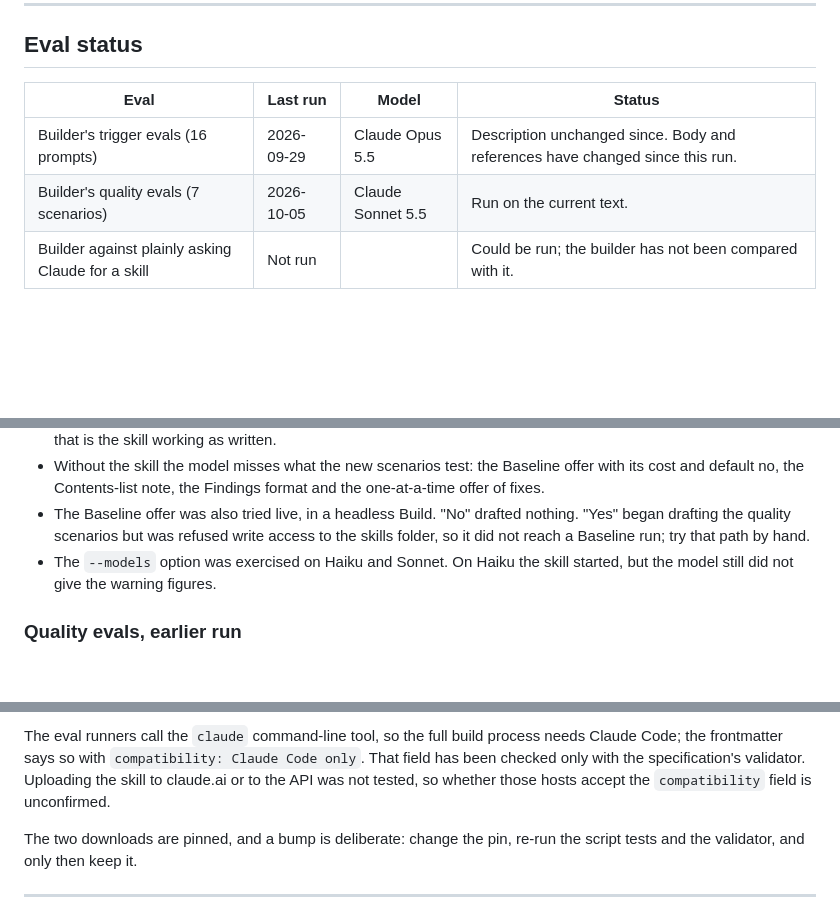
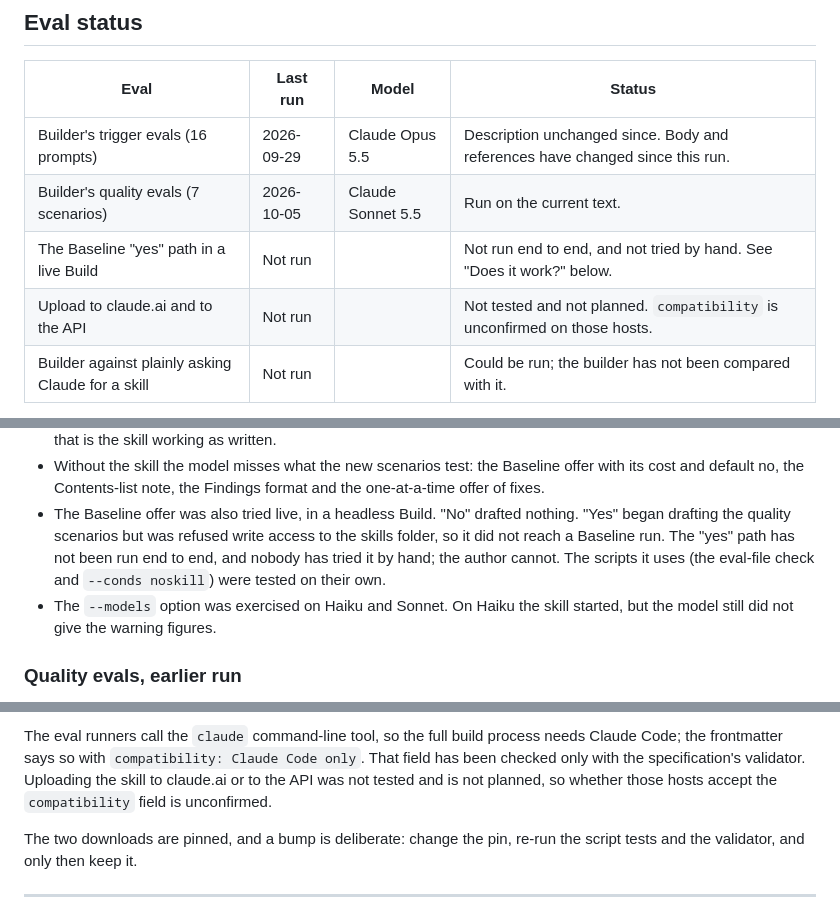
Before and after one commit to preluceo-tools/agent-skills, a Markdown page: skills/grounded-skill-builder/README.md, 3 parts joined by grey strips. Drawn GitHub-style; blank space fills up the shorter version.

Commit message:
docs(grounded-skill-builder): README states the live Baseline yes path and the host uploads are untested
Co-Authored-By: Claude Sonnet 5.5 <noreply@anthropic.com>

```diff
--- a/skills/grounded-skill-builder/README.md
+++ b/skills/grounded-skill-builder/README.md
@@ -191,6 +191,8 @@ the step. If it is not installed, the builder says so and skips the step.
 |---|---|---|---|
 | Builder's trigger evals (16 prompts) | 2026-09-29 | Claude Opus 5.5 | Description unchanged since. Body and references have changed since this run. |
 | Builder's quality evals (7 scenarios) | 2026-10-05 | Claude Sonnet 5.5 | Run on the current text. |
+| The Baseline "yes" path in a live Build | Not run | | Not run end to end, and not tried by hand. See "Does it work?" below. |
+| Upload to claude.ai and to the API | Not run | | Not tested and not planned. `compatibility` is unconfirmed on those hosts. |
 | Builder against plainly asking Claude for a skill | Not run | | Could be run; the builder has not been compared with it. |
 
 Every other figure in this manual is from Claude Opus 5.5 only. Results can differ on another model.
@@ -303,7 +305,9 @@ scenario and condition, graded blind by the same model against a rubric of 7 to
   and default no, the Contents-list note, the Findings format and the one-at-a-time offer of fixes.
 - The Baseline offer was also tried live, in a headless Build. "No" drafted nothing. "Yes" began
   drafting the quality scenarios but was refused write access to the skills folder, so it did not
-  reach a Baseline run; try that path by hand.
+  reach a Baseline run. The "yes" path has not been run end to end, and nobody has tried it by
+  hand; the author cannot. The scripts it uses (the eval-file check and `--conds noskill`) were
+  tested on their own.
 - The `--models` option was exercised on Haiku and Sonnet. On Haiku the skill started, but the model
   still did not give the warning figures.
 
@@ -421,8 +425,8 @@ checks those two by hand.
 
 The eval runners call the `claude` command-line tool, so the full build process needs Claude Code;
 the frontmatter says so with `compatibility: Claude Code only`. That field has been checked only
-with the specification's validator. Uploading the skill to claude.ai or to the API was not tested,
-so whether those hosts accept the `compatibility` field is unconfirmed.
+with the specification's validator. Uploading the skill to claude.ai or to the API was not tested
+and is not planned, so whether those hosts accept the `compatibility` field is unconfirmed.
 
 The two downloads are pinned, and a bump is deliberate: change the pin, re-run the script tests and
 the validator, and only then keep it.
```
